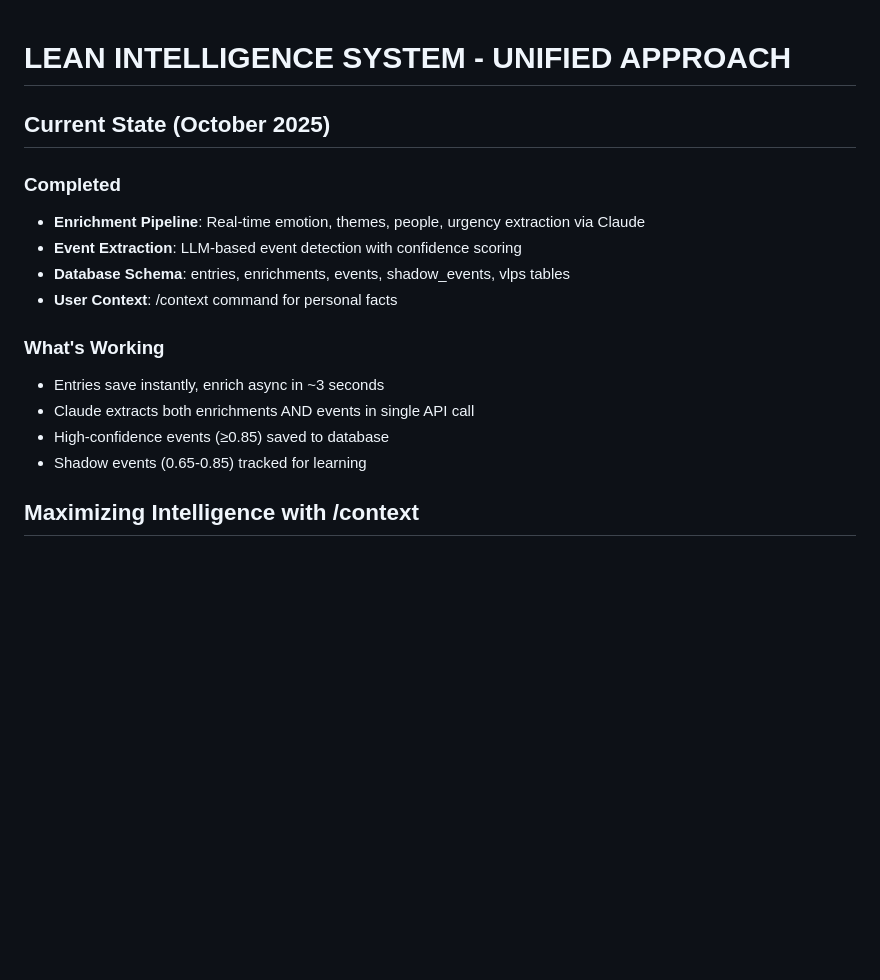
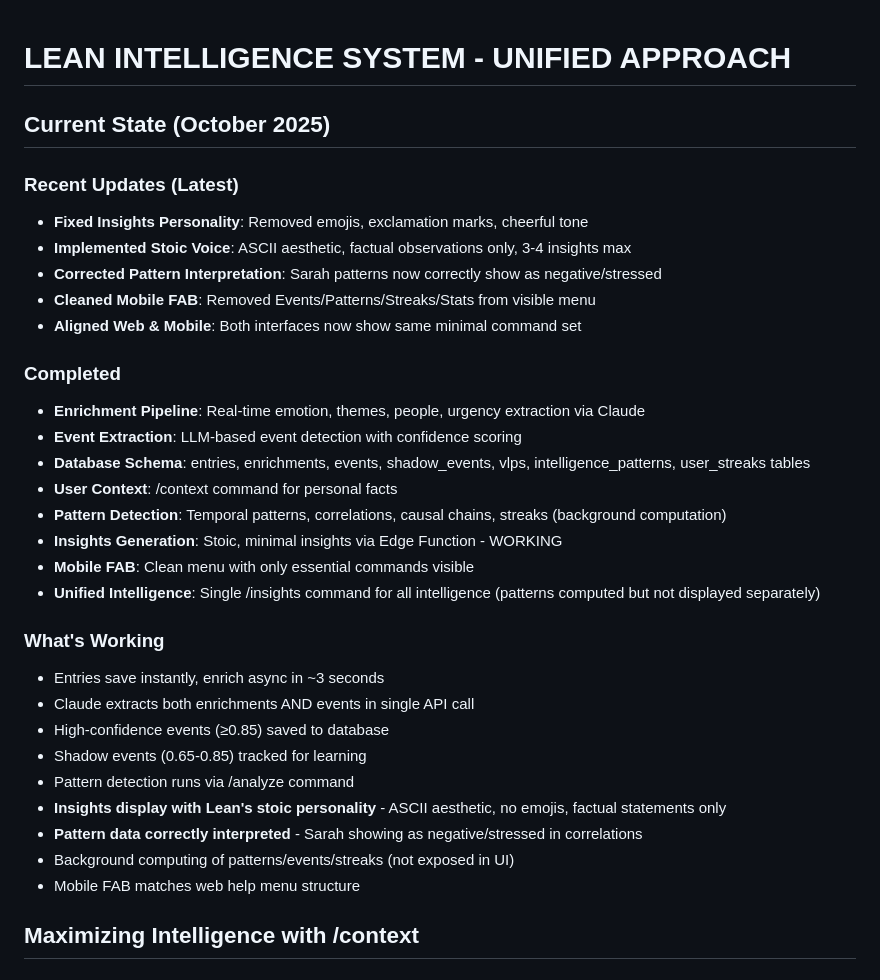
Before and after one commit to spiffler33/lean-flutter, a Markdown page: UNIFIED_SYSTEM.md, the part around one of its changes. GitHub-like rendering; blank space fills up the shorter version.

```diff
--- a/UNIFIED_SYSTEM.md
+++ b/UNIFIED_SYSTEM.md
@@ -2,17 +2,33 @@
 
 ## Current State (October 2025)
 
+### Recent Updates (Latest)
+- **Fixed Insights Personality**: Removed emojis, exclamation marks, cheerful tone
+- **Implemented Stoic Voice**: ASCII aesthetic, factual observations only, 3-4 insights max
+- **Corrected Pattern Interpretation**: Sarah patterns now correctly show as negative/stressed
+- **Cleaned Mobile FAB**: Removed Events/Patterns/Streaks/Stats from visible menu
+- **Aligned Web & Mobile**: Both interfaces now show same minimal command set
+
 ### Completed
 - **Enrichment Pipeline**: Real-time emotion, themes, people, urgency extraction via Claude
 - **Event Extraction**: LLM-based event detection with confidence scoring
-- **Database Schema**: entries, enrichments, events, shadow_events, vlps tables
+- **Database Schema**: entries, enrichments, events, shadow_events, vlps, intelligence_patterns, user_streaks tables
 - **User Context**: /context command for personal facts
+- **Pattern Detection**: Temporal patterns, correlations, causal chains, streaks (background computation)
+- **Insights Generation**: Stoic, minimal insights via Edge Function - WORKING
+- **Mobile FAB**: Clean menu with only essential commands visible
+- **Unified Intelligence**: Single /insights command for all intelligence (patterns computed but not displayed separately)
 
 ### What's Working
 - Entries save instantly, enrich async in ~3 seconds
 - Claude extracts both enrichments AND events in single API call
 - High-confidence events (≥0.85) saved to database
 - Shadow events (0.65-0.85) tracked for learning
+- Pattern detection runs via /analyze command
+- **Insights display with Lean's stoic personality** - ASCII aesthetic, no emojis, factual statements only
+- **Pattern data correctly interpreted** - Sarah showing as negative/stressed in correlations
+- Background computing of patterns/events/streaks (not exposed in UI)
+- Mobile FAB matches web help menu structure
 
 ## Maximizing Intelligence with /context
 
```
Also changed, not shown: other parts of UNIFIED_SYSTEM.md (+40 -21 lines).
